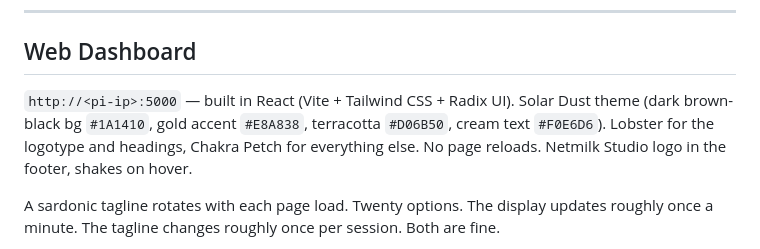
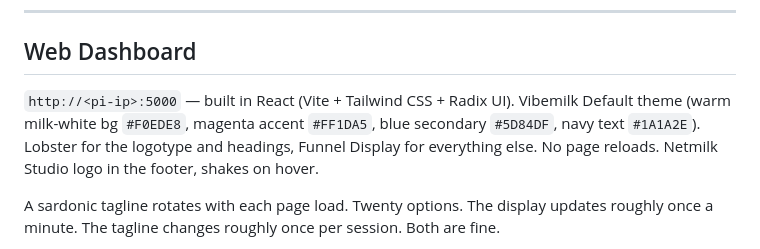
Before and after one commit to enuzzo/talevision, a Markdown page: README.md, the part around the change. Rendered like a GitHub page.

```diff
--- a/README.md
+++ b/README.md
@@ -329,7 +329,7 @@ Dashboard at `http://<pi-ip>:5000`.
 
 ## Web Dashboard
 
-`http://<pi-ip>:5000` — built in React (Vite + Tailwind CSS + Radix UI). Solar Dust theme (dark brown-black bg `#1A1410`, gold accent `#E8A838`, terracotta `#D06B50`, cream text `#F0E6D6`). Lobster for the logotype and headings, Chakra Petch for everything else. No page reloads. Netmilk Studio logo in the footer, shakes on hover.
+`http://<pi-ip>:5000` — built in React (Vite + Tailwind CSS + Radix UI). Vibemilk Default theme (warm milk-white bg `#F0EDE8`, magenta accent `#FF1DA5`, blue secondary `#5D84DF`, navy text `#1A1A2E`). Lobster for the logotype and headings, Funnel Display for everything else. No page reloads. Netmilk Studio logo in the footer, shakes on hover.
 
 A sardonic tagline rotates with each page load. Twenty options. The display updates roughly once a minute. The tagline changes roughly once per session. Both are fine.
 
```
Also changed, not shown: knowledge/PROJECT_KNOWLEDGE.md (+10 -6 lines).
